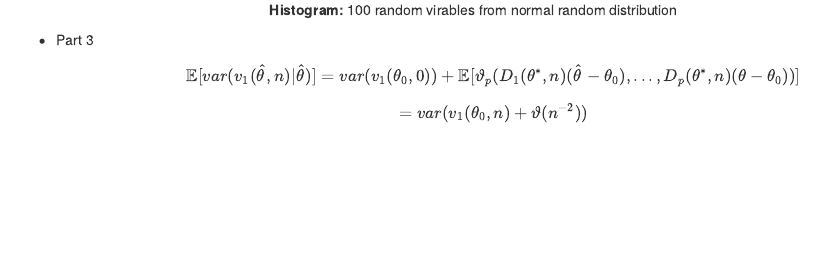
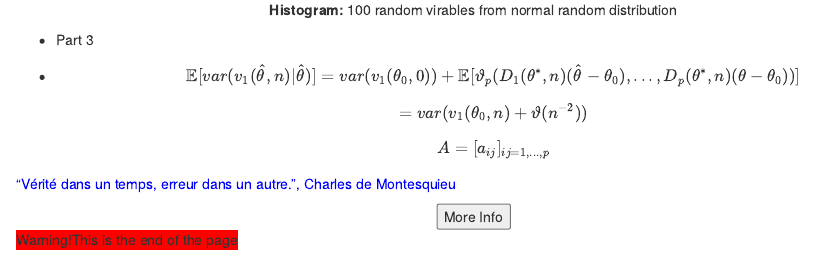
Before and after one commit to zzh1124/Homework-1, an R Markdown document (hw1.Rmd): the page in a window 1100 px wide, from 1900 px down. Rendered offline with R 4.5, knitr and Pandoc, with nearby package versions; code that draws random numbers runs with fixed seeds of ours.

Commit message:
Everything is finished except the #Introduction

````diff
--- a/hw1.Rmd
+++ b/hw1.Rmd
@@ -60,5 +60,13 @@ hist(x,main="", col = "blue")
 ```
 
 * Part 3
-$$𝔼[var(v_{1}(\hat{\theta },n)|\hat{\theta})]=var(v_{1}(\theta _{0},0))+𝔼[\vartheta _{p}(D_{1}(\theta ^{*},n)(\hat{\theta }-\theta _{0}),...,D_{p}(\theta ^{*},n)(\theta -\theta _{0}))]$$
+* $$𝔼[var(v_{1}(\hat{\theta },n)|\hat{\theta})]=var(v_{1}(\theta _{0},0))+𝔼[\vartheta _{p}(D_{1}(\theta ^{*},n)(\hat{\theta }-\theta _{0}),...,D_{p}(\theta ^{*},n)(\theta -\theta _{0}))]$$
 $$=var(v_{1}(\theta _{0},n)+\vartheta (n^{-2}))$$
+$$A=[a_{ij}]_{ij=1,...,p}$$
+
+<span style="color:blue">“Vérité dans un temps, erreur dans un autre.”, Charles de Montesquieu
+
+
+ <center><button type="button"onclick="alert('Working on the update...')">More Info</button> </center>
+
+<o style="background-color:Red">Warning!This is the end of the page</p>
````
